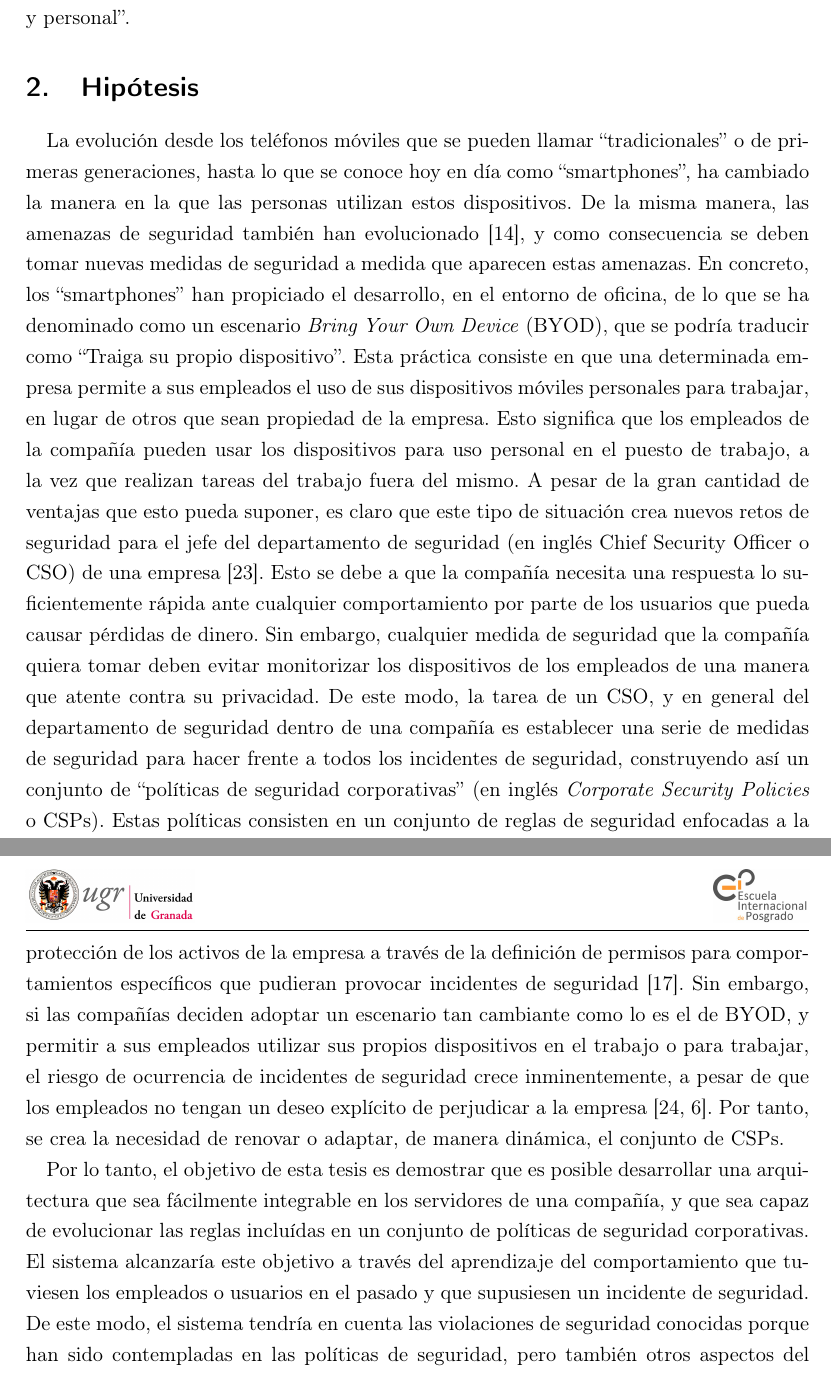
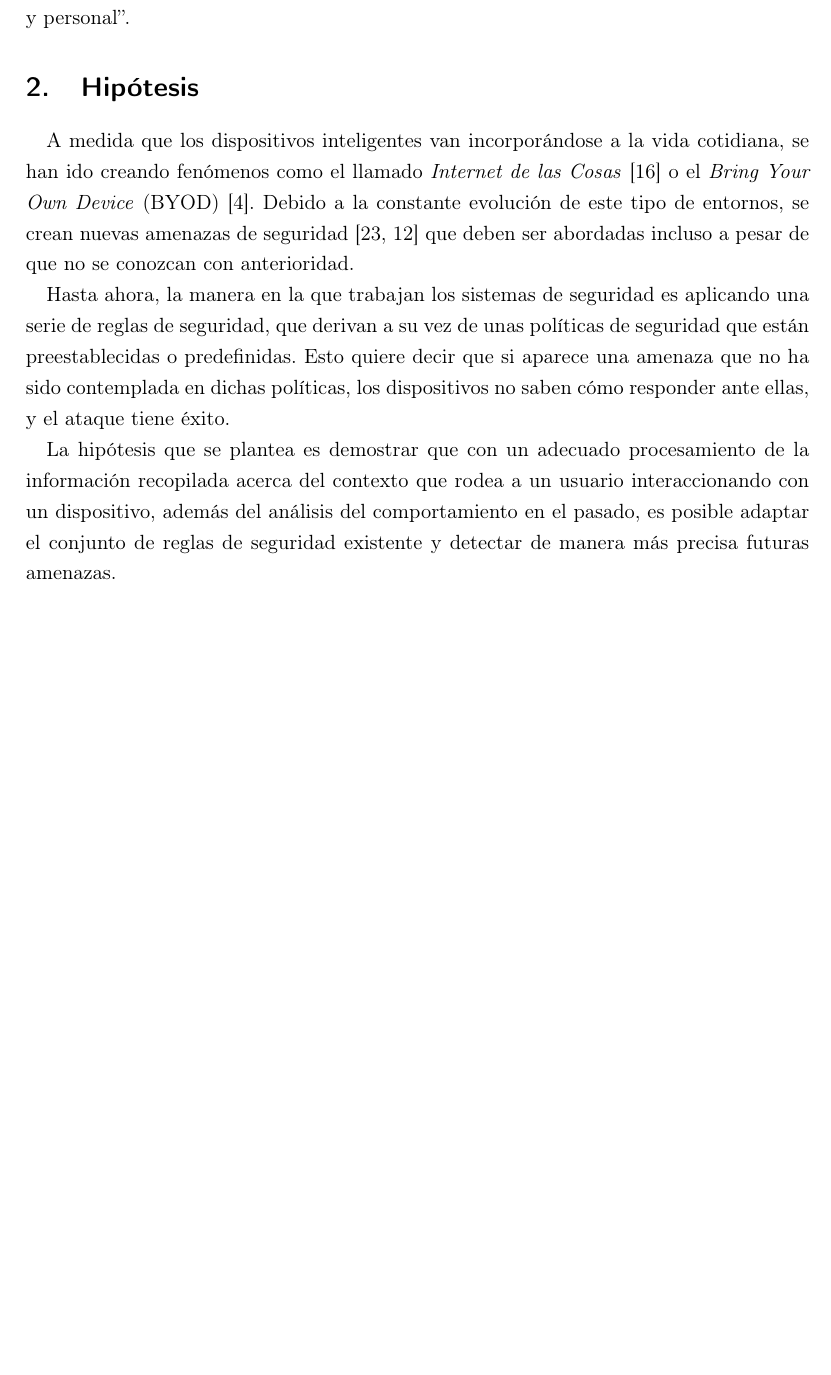
Before and after one commit to unintendedbear/Plan-de-investicaci-n-t-sis, a LaTeX thesis (Plantesis.tex): two parts of pages 3 and 4 of 15 before the commit and part of page 3 of 14 after it, the two joined at a grey line, cut so that both start at the same text, the shorter picture padded with empty space. Compiled offline with pdfLaTeX.

Commit message:
Empezando a reescribir la introducción, espero que os parezca bien @fergunet y @JJ lo que he puesto ahora. Utilizaré cosas de lo que había pero para que veáis que he entendido los cambios. References #9

```diff
--- a/Plantesis.tex
+++ b/Plantesis.tex
@@ -146,43 +146,8 @@ personal''.
 % para responder a esas preguntas son las tareas. Una tarea no es un
 % objetivo.
 
-La evolución desde los teléfonos móviles que se pueden llamar
-``tradicionales'' o de primeras generaciones, hasta lo que se conoce hoy
-% los paréntesis entorpecen la lectura, úsalos sólo de forma muy
-% justificada - JJ
-en día como ``smartphones'', ha cambiado la manera en la que las
-personas utilizan estos dispositivos. %FERGU: dispositivos
-                                %móviles->estos dispositivos.
-De la misma manera, las amenazas de seguridad también han evolucionado \cite{gangula2013survey}, y como consecuencia se deben tomar nuevas medidas de seguridad a medida que aparecen estas amenazas.
-En concreto, los ``smartphones'' han propiciado el desarrollo, en el
-entorno de oficina, de lo que se ha denominado como un escenario
-\textit{Bring Your Own Device} (BYOD), que se podría traducir como
-``Traiga su propio dispositivo''. Esta práctica consiste en que una
-determinada empresa permite a sus empleados el uso de sus dispositivos
-móviles personales para trabajar, en lugar de otros que sean propiedad
-de la empresa. Esto significa que los empleados de la compañía pueden
-usar los dispositivos para uso personal %FERGU: uso personal
-en el puesto de trabajo, a la vez que realizan tareas del trabajo
-fuera del mismo. A pesar de la gran cantidad de ventajas que esto
-pueda suponer, es claro que este tipo de situación crea nuevos retos
-de seguridad para el jefe del departamento de seguridad (en inglés
-Chief Security Officer o CSO) de una empresa
-\cite{Opp_Security11}. %FERGU: de una compañía, en vez de la
-                       %compañía. O "de las compañías". Usar también
-                       %la palabra "empresa" si suena muy repetitivo
-Esto se debe a que la compañía necesita una respuesta lo suficientemente rápida ante cualquier comportamiento por parte de los usuarios que pueda causar pérdidas de dinero. Sin embargo, cualquier medida de seguridad que la compañía quiera tomar deben evitar monitorizar los dispositivos de los empleados de una manera que atente contra su privacidad.
-De este modo, la tarea de un CSO, y en general del departamento de seguridad dentro de una compañía es establecer una serie de medidas de seguridad para hacer frente a todos los incidentes de seguridad, construyendo así un conjunto de ``políticas de seguridad corporativas'' (en inglés \textit{Corporate Security Policies} o CSPs). %FERGU: no pondría los dos puntos si no vas a hacer una enumeración
- Estas políticas consisten en un conjunto de reglas de seguridad enfocadas a la protección de los activos de la empresa a través de la definición de permisos para comportamientos específicos que pudieran provocar incidentes de seguridad \cite{kaeo2003designing}.
-Sin embargo, si las compañías deciden adoptar un escenario tan
-cambiante como lo es el de BYOD, y permitir a sus empleados utilizar
-sus propios dispositivos en el trabajo o para trabajar, el riesgo de
-ocurrencia de incidentes de seguridad crece inminentemente, a pesar de
-que los empleados no tengan un deseo explícito de perjudicar a la
-empresa \cite{stanton2005analysis, breivik2002abstract}. Por tanto, se
-crea la necesidad de renovar o adaptar, de manera dinámica, el
-conjunto de CSPs. %FERGU: ya has definido CSPs antes, deja sólo el
-                  %acrónimo
+A medida que los dispositivos inteligentes van incorporándose a la vida cotidiana, se han ido creando fenómenos como el llamado \textit{Internet de las Cosas} \cite{kopetz2011internet} o el \textit{Bring Your Own Device} (BYOD) \cite{ballagas2004byod}. Debido a la constante evolución de este tipo de entornos, se crean nuevas amenazas de seguridad \cite{weber2010internet, gangula2013survey} que deben ser abordadas incluso a pesar de que no se conozcan con anterioridad.
 
-%FERGU: yo empezaría el siguiente párrafo así: Por lo tanto, el objetivo de esta tesis es demostrar que es posible desarrollar una arquitectura, que sea...
-Por lo tanto, el objetivo de esta tesis es demostrar que es posible desarrollar una arquitectura que sea fácilmente integrable en los servidores de una compañía, y que sea capaz de evolucionar las reglas incluídas en un conjunto de políticas de seguridad corporativas. El sistema alcanzaría este objetivo a través del aprendizaje del comportamiento que tuviesen los empleados o usuarios en el pasado y que supusiesen un incidente de seguridad. De este modo, el sistema tendría en cuenta las violaciones de seguridad conocidas porque han sido contempladas en las políticas de seguridad, pero también otros aspectos del comportamiento de los usuarios, observación del entorno, y valor de los activos, entre otros. Para ello, se van a aplicar diferentes técnicas.
+Hasta ahora, la manera en la que trabajan los sistemas de seguridad es aplicando una serie de reglas de seguridad, que derivan a su vez de unas políticas de seguridad que están preestablecidas o predefinidas. Esto quiere decir que si aparece una amenaza que no ha sido contemplada en dichas políticas, los dispositivos no saben cómo responder ante ellas, y el ataque tiene éxito.
 
+La hipótesis que se plantea es demostrar que con un adecuado procesamiento de la información recopilada acerca del contexto que rodea a un usuario interaccionando con un dispositivo, además del análisis del comportamiento en el pasado, es posible adaptar el conjunto de reglas de seguridad existente y detectar de manera más precisa futuras amenazas.
```
Also changed, not shown: PlanTesis.bib (+30 -0 lines), Plantesis.tex (64 more changed lines).
